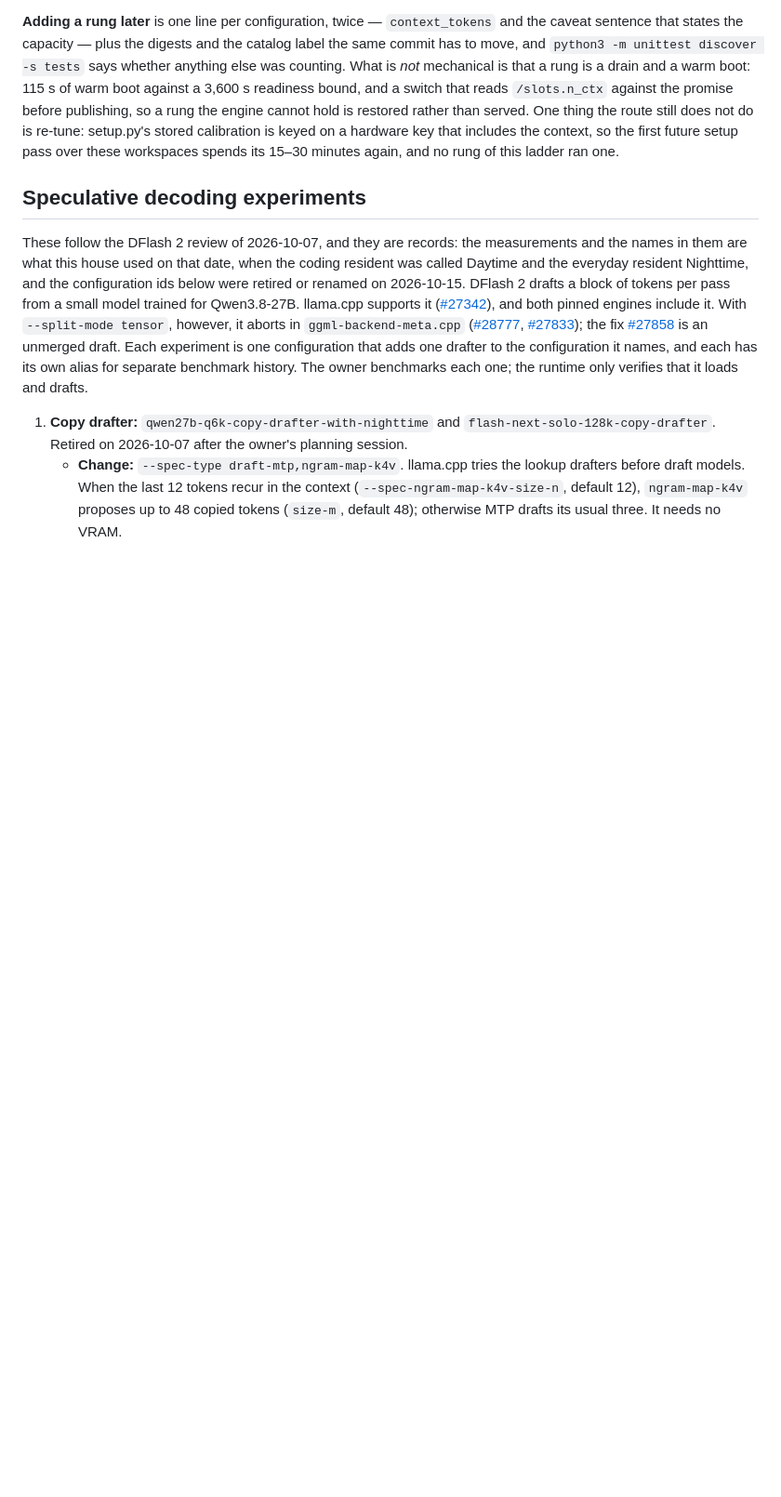
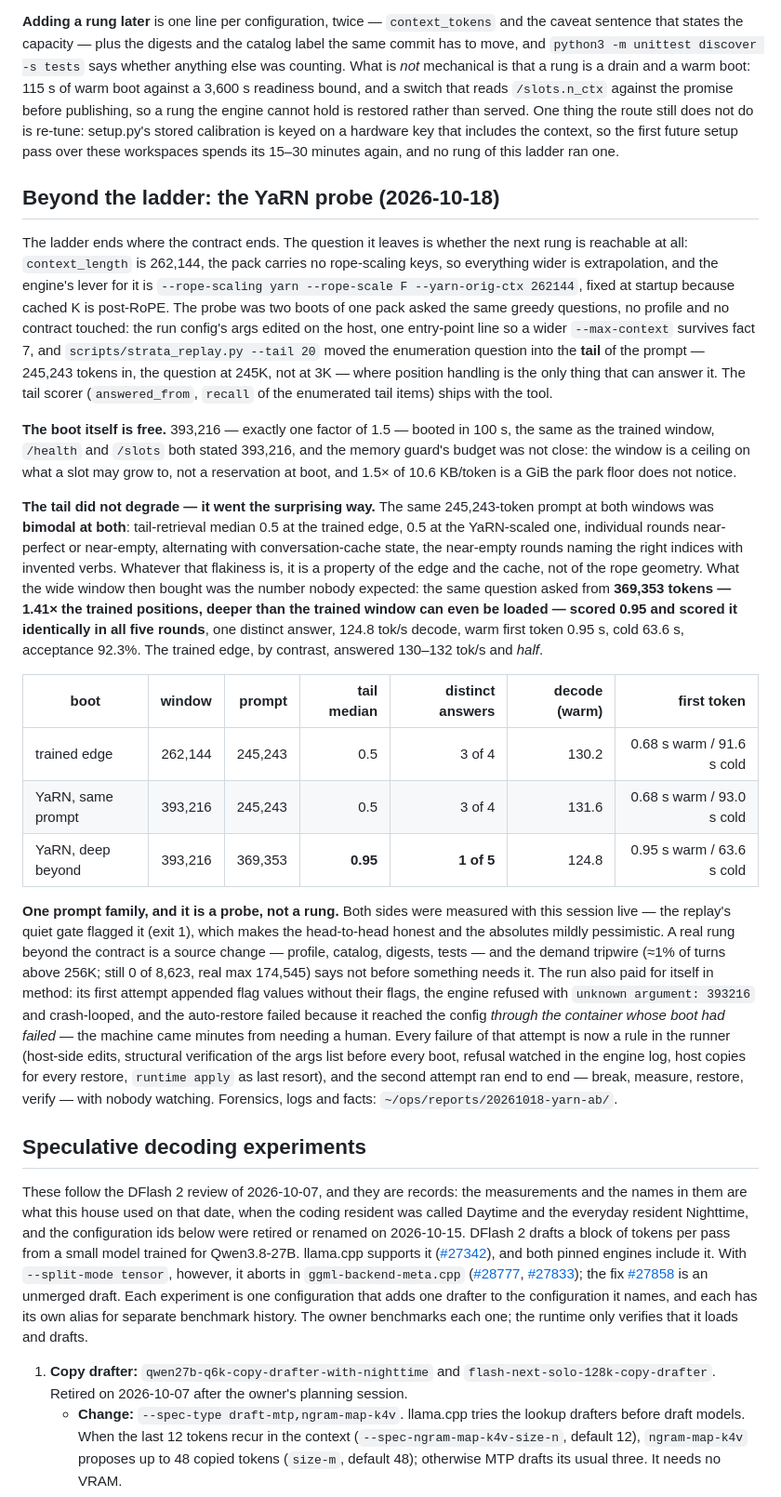
Before and after one commit to astigmatism/ai-runtime, a Markdown page: docs/deployment.md, the part around the change. Shown at 93% size. Rendered like a GitHub page; blank space fills up the shorter version.

Commit message:
Record the YaRN probe beyond the ladder: 393,216 boots in 100 s and the tail at 369K scores 0.95 while the trained edge scores half

```diff
--- a/docs/deployment.md
+++ b/docs/deployment.md
@@ -461,6 +461,22 @@ Widening the session is the one lever on this box that buys **capacity** rather
 
 **Adding a rung later** is one line per configuration, twice — `context_tokens` and the caveat sentence that states the capacity — plus the digests and the catalog label the same commit has to move, and `python3 -m unittest discover -s tests` says whether anything else was counting. What is *not* mechanical is that a rung is a drain and a warm boot: 115 s of warm boot against a 3,600 s readiness bound, and a switch that reads `/slots.n_ctx` against the promise before publishing, so a rung the engine cannot hold is restored rather than served. One thing the route still does not do is re-tune: setup.py's stored calibration is keyed on a hardware key that includes the context, so the first future setup pass over these workspaces spends its 15–30 minutes again, and no rung of this ladder ran one.
 
+## Beyond the ladder: the YaRN probe (2026-10-18)
+
+The ladder ends where the contract ends. The question it leaves is whether the next rung is reachable at all: `context_length` is 262,144, the pack carries no rope-scaling keys, so everything wider is extrapolation, and the engine's lever for it is `--rope-scaling yarn --rope-scale F --yarn-orig-ctx 262144`, fixed at startup because cached K is post-RoPE. The probe was two boots of one pack asked the same greedy questions, no profile and no contract touched: the run config's args edited on the host, one entry-point line so a wider `--max-context` survives fact 7, and `scripts/strata_replay.py --tail 20` moved the enumeration question into the **tail** of the prompt — 245,243 tokens in, the question at 245K, not at 3K — where position handling is the only thing that can answer it. The tail scorer (`answered_from`, `recall` of the enumerated tail items) ships with the tool.
+
+**The boot itself is free.** 393,216 — exactly one factor of 1.5 — booted in 100 s, the same as the trained window, `/health` and `/slots` both stated 393,216, and the memory guard's budget was not close: the window is a ceiling on what a slot may grow to, not a reservation at boot, and 1.5× of 10.6 KB/token is a GiB the park floor does not notice.
+
+**The tail did not degrade — it went the surprising way.** The same 245,243-token prompt at both windows was **bimodal at both**: tail-retrieval median 0.5 at the trained edge, 0.5 at the YaRN-scaled one, individual rounds near-perfect or near-empty, alternating with conversation-cache state, the near-empty rounds naming the right indices with invented verbs. Whatever that flakiness is, it is a property of the edge and the cache, not of the rope geometry. What the wide window then bought was the number nobody expected: the same question asked from **369,353 tokens — 1.41× the trained positions, deeper than the trained window can even be loaded — scored 0.95 and scored it identically in all five rounds**, one distinct answer, 124.8 tok/s decode, warm first token 0.95 s, cold 63.6 s, acceptance 92.3%. The trained edge, by contrast, answered 130–132 tok/s and *half*.
+
+| boot | window | prompt | tail median | distinct answers | decode (warm) | first token |
+| --- | ---: | ---: | ---: | ---: | ---: | ---: |
+| trained edge | 262,144 | 245,243 | 0.5 | 3 of 4 | 130.2 | 0.68 s warm / 91.6 s cold |
+| YaRN, same prompt | 393,216 | 245,243 | 0.5 | 3 of 4 | 131.6 | 0.68 s warm / 93.0 s cold |
+| YaRN, deep beyond | 393,216 | 369,353 | **0.95** | **1 of 5** | 124.8 | 0.95 s warm / 63.6 s cold |
+
+**One prompt family, and it is a probe, not a rung.** Both sides were measured with this session live — the replay's quiet gate flagged it (exit 1), which makes the head-to-head honest and the absolutes mildly pessimistic. A real rung beyond the contract is a source change — profile, catalog, digests, tests — and the demand tripwire (≈1% of turns above 256K; still 0 of 8,623, real max 174,545) says not before something needs it. The run also paid for itself in method: its first attempt appended flag values without their flags, the engine refused with `unknown argument: 393216` and crash-looped, and the auto-restore failed because it reached the config *through the container whose boot had failed* — the machine came minutes from needing a human. Every failure of that attempt is now a rule in the runner (host-side edits, structural verification of the args list before every boot, refusal watched in the engine log, host copies for every restore, `runtime apply` as last resort), and the second attempt ran end to end — break, measure, restore, verify — with nobody watching. Forensics, logs and facts: `~/ops/reports/20261018-yarn-ab/`.
+
 ## Speculative decoding experiments
 
 
```
